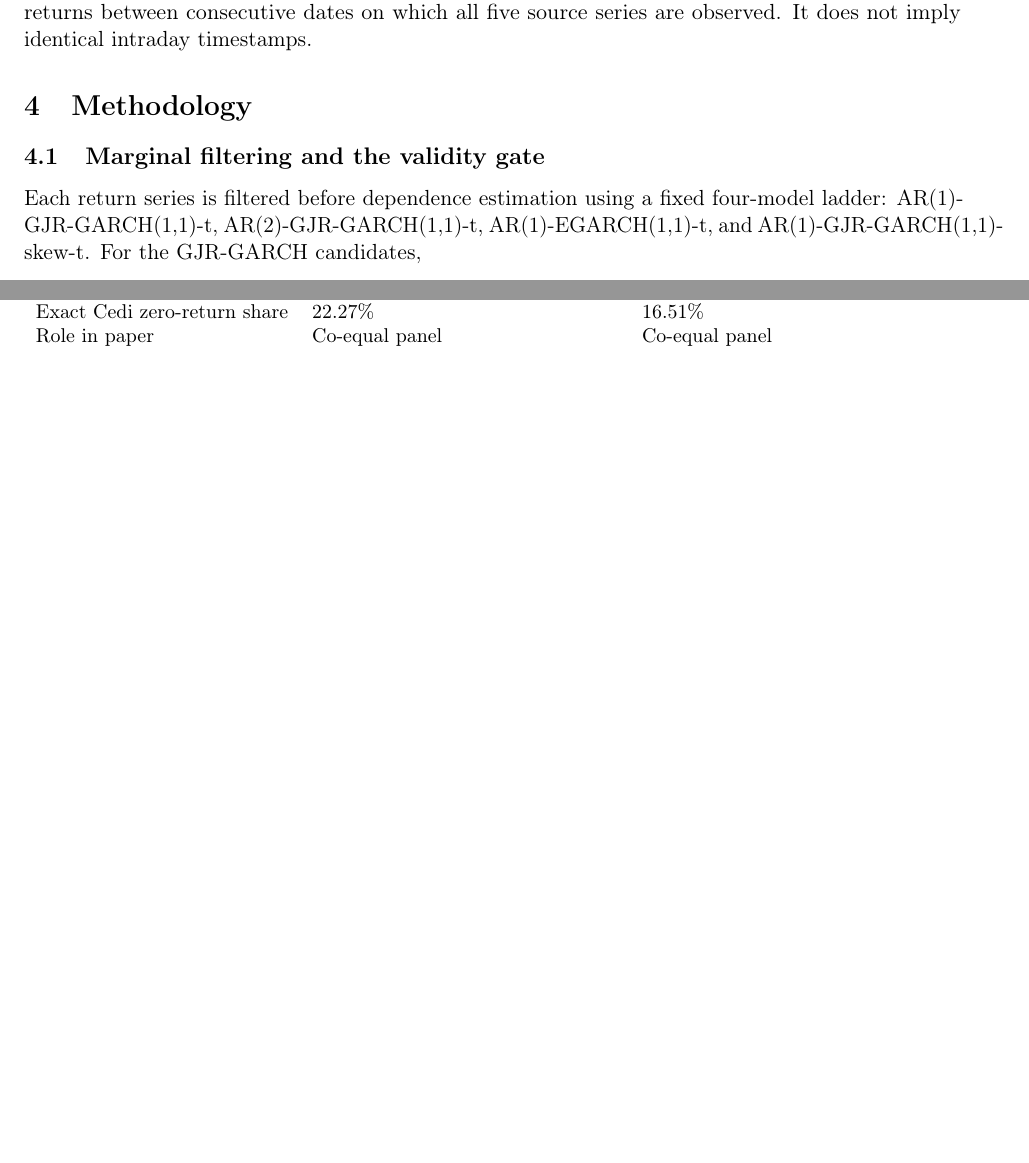
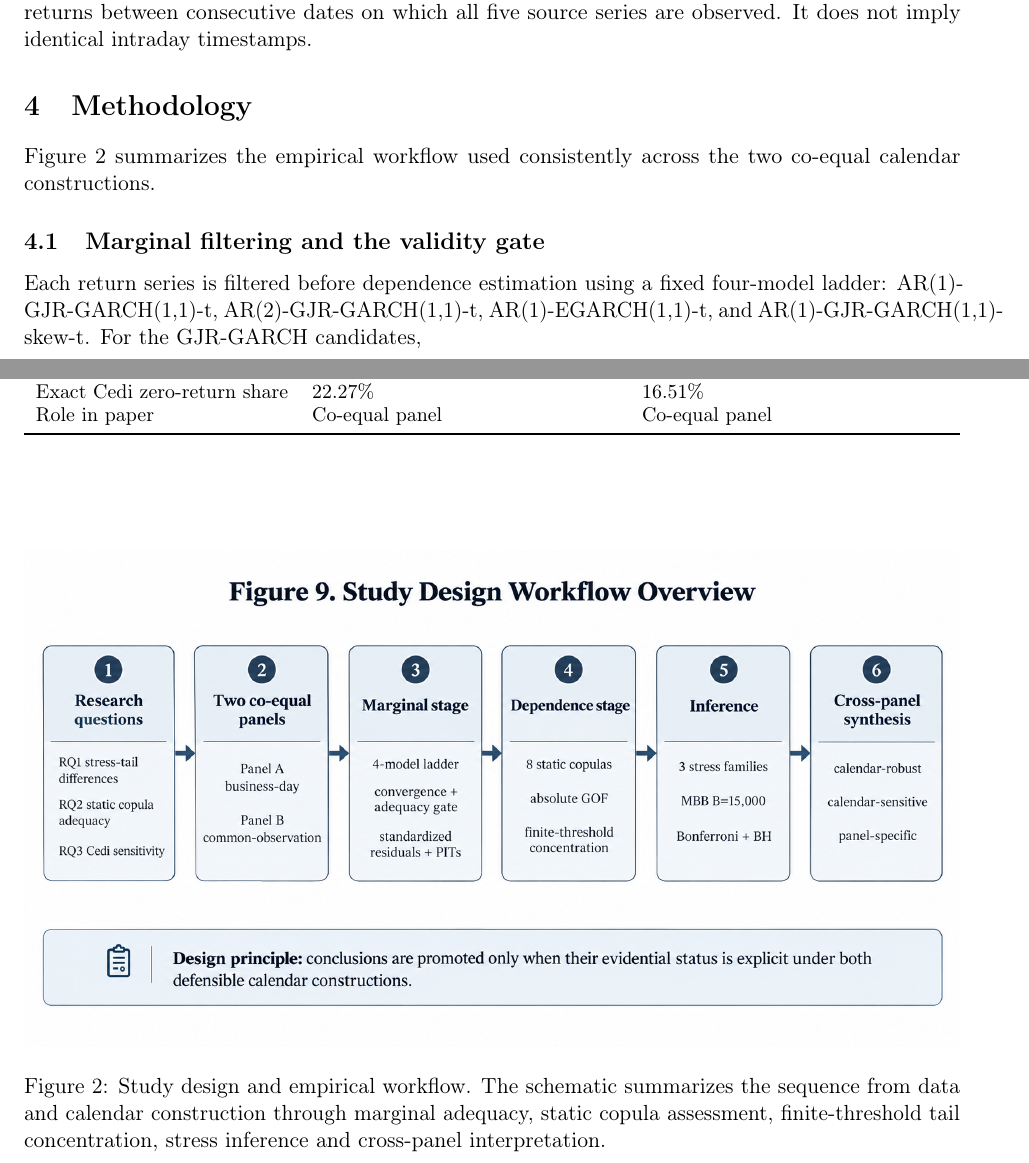
Before and after one commit to Jonathanerrils/tail-dependence-ghana, a LaTeX paper (paper/latex/rebuild/manuscript.tex, which reads paper/latex/rebuild/sections/04_methodology.tex): two parts of pages 12 and 13 of 35 before the commit and two parts of pages 12 and 13 of 36 after it, joined at a grey line, cut so that both start at the same text, the shorter picture padded with empty space. Compiled offline with pdfLaTeX.

Commit message:
Insert study-design workflow into methodology

```diff
--- a/paper/latex/rebuild/sections/04_methodology.tex
+++ b/paper/latex/rebuild/sections/04_methodology.tex
@@ -1,5 +1,15 @@
 \section{Methodology}
 \label{sec:methodology}
+
+
+\begin{figure}[htbp]
+\centering
+\includegraphics[width=\linewidth,trim=0 0 0 55,clip]{figures/repository_study_design_workflow.png}
+\caption{Study design and empirical workflow. The schematic summarizes the sequence from data and calendar construction through marginal adequacy, static copula assessment, finite-threshold tail concentration, stress inference and cross-panel interpretation.}
+\label{fig:study-workflow}
+\end{figure}
+
+Figure~\ref{fig:study-workflow} summarizes the empirical workflow used consistently across the two co-equal calendar constructions.
 
 \subsection{Marginal filtering and the validity gate}
 
```
